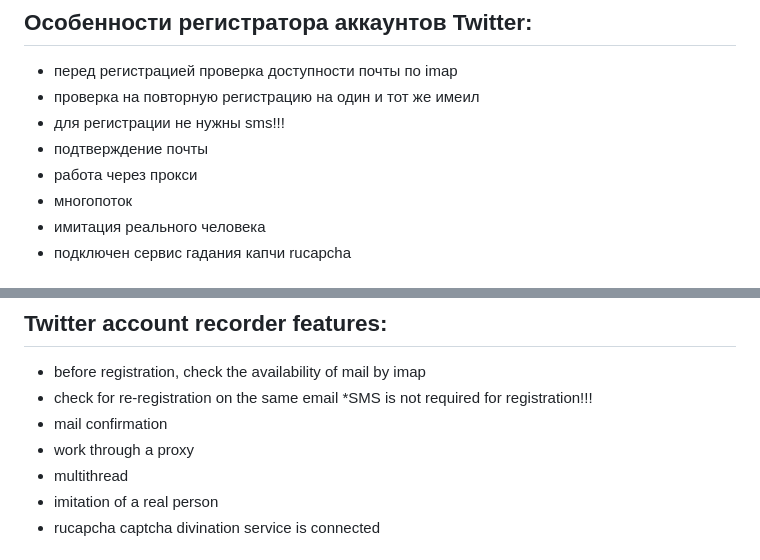
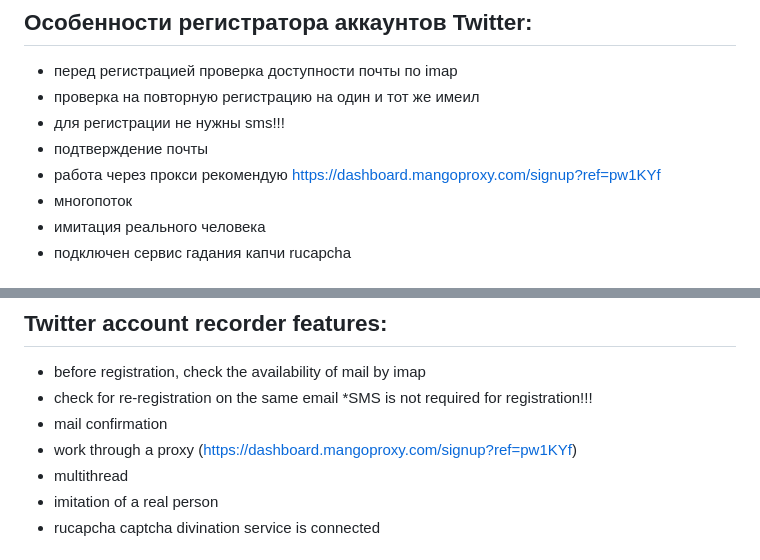
Before and after one commit to oleksandr-kravchenko/twitter-account-registrator, a Markdown page: README.md, 2 parts joined by grey strips. Drawn GitHub-style.

```diff
--- a/README.md
+++ b/README.md
@@ -9,7 +9,7 @@
 * проверка на повторную регистрацию на один и тот же имеил
 * для регистрации не нужны sms!!!
 * подтверждение почты
-* работа через прокси
+* работа через прокси рекомендую https://dashboard.mangoproxy.com/signup?ref=pw1KYf
 * многопоток
 * имитация реального человека
 * подключен сервис гадания капчи rucapcha
@@ -51,7 +51,7 @@ In case of any error, all information is returned by files and folders.
 * check for re-registration on the same email
 *SMS is not required for registration!!!
 * mail confirmation
-* work through a proxy
+* work through a proxy (https://dashboard.mangoproxy.com/signup?ref=pw1KYf)
 * multithread
 * imitation of a real person
 * rucapcha captcha divination service is connected
```
